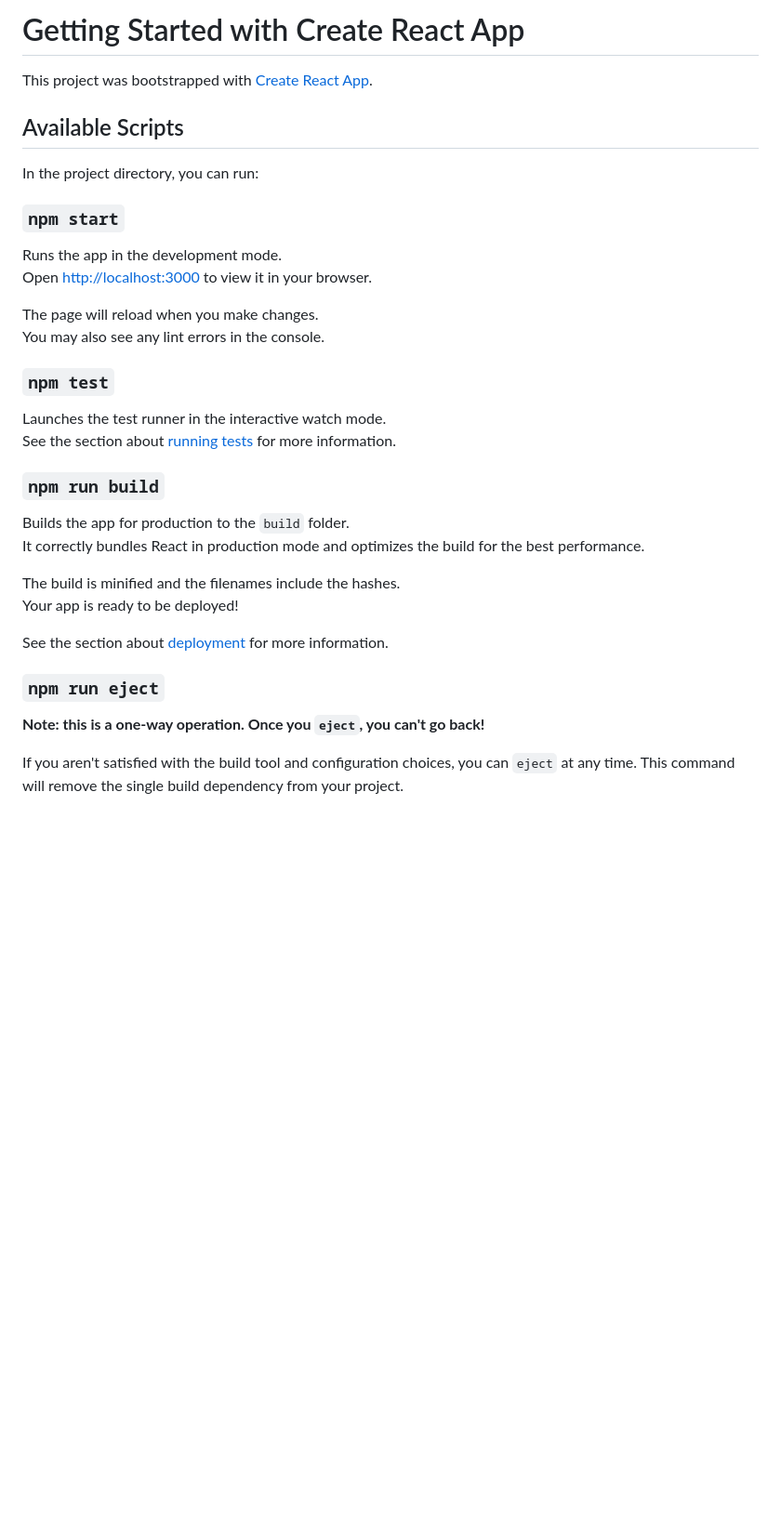
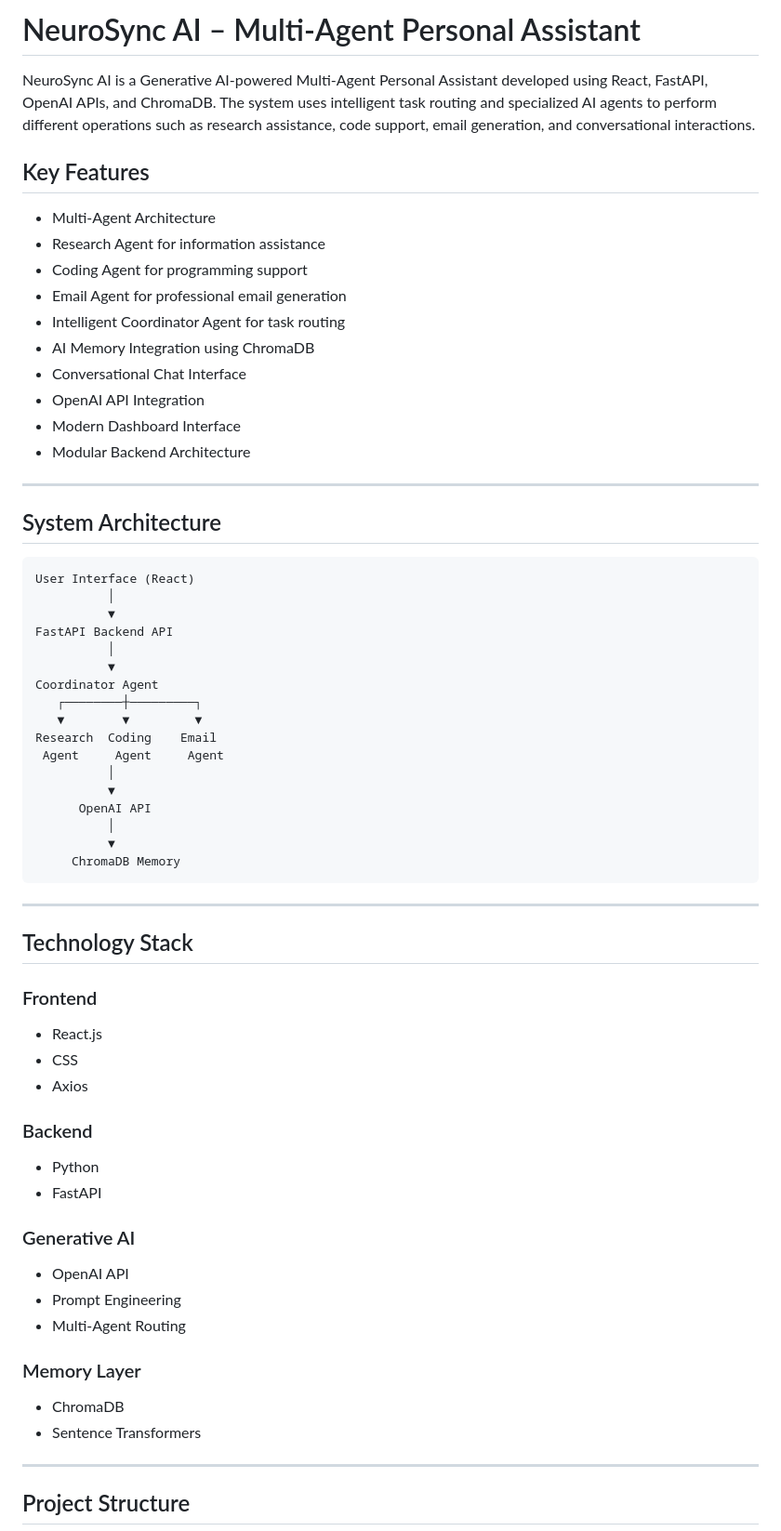
Before and after one commit to Sukanya-Soppihiremath/NeuroSync-ai, a Markdown page: README.md, the part around one of its changes. Shown at 93% size. GitHub-like rendering; blank space fills up the shorter version.

````diff
--- a/README.md
+++ b/README.md
@@ -1,37 +1,68 @@
-# Getting Started with Create React App
+# NeuroSync AI – Multi-Agent Personal Assistant
 
-This project was bootstrapped with [Create React App](https://github.com/facebook/create-react-app).
+NeuroSync AI is a Generative AI-powered Multi-Agent Personal Assistant developed using React, FastAPI, OpenAI APIs, and ChromaDB. The system uses intelligent task routing and specialized AI agents to perform different operations such as research assistance, code support, email generation, and conversational interactions.
 
-## Available Scripts
 
-In the project directory, you can run:
+## Key Features
 
-### `npm start`
+- Multi-Agent Architecture
+- Research Agent for information assistance
+- Coding Agent for programming support
+- Email Agent for professional email generation
+- Intelligent Coordinator Agent for task routing
+- AI Memory Integration using ChromaDB
+- Conversational Chat Interface
+- OpenAI API Integration
+- Modern Dashboard Interface
+- Modular Backend Architecture
 
-Runs the app in the development mode.\
-Open [http://localhost:3000](http://localhost:3000) to view it in your browser.
+---
 
-The page will reload when you make changes.\
-You may also see any lint errors in the console.
+## System Architecture
 
-### `npm test`
+```
+User Interface (React)
+          │
+          ▼
+FastAPI Backend API
+          │
+          ▼
+Coordinator Agent
+   ┌────────┼─────────┐
+   ▼        ▼         ▼
+Research  Coding    Email
+ Agent     Agent     Agent
+          │
+          ▼
+      OpenAI API
+          │
+          ▼
+     ChromaDB Memory
+```
 
-Launches the test runner in the interactive watch mode.\
-See the section about [running tests](https://facebook.github.io/create-react-app/docs/running-tests) for more information.
+---
 
-### `npm run build`
+## Technology Stack
 
-Builds the app for production to the `build` folder.\
-It correctly bundles React in production mode and optimizes the build for the best performance.
+### Frontend
+- React.js
+- CSS
+- Axios
 
-The build is minified and the filenames include the hashes.\
-Your app is ready to be deployed!
+### Backend
+- Python
+- FastAPI
 
-See the section about [deployment](https://facebook.github.io/create-react-app/docs/deployment) for more information.
+### Generative AI
+- OpenAI API
+- Prompt Engineering
+- Multi-Agent Routing
 
-### `npm run eject`
+### Memory Layer
+- ChromaDB
+- Sentence Transformers
 
-**Note: this is a one-way operation. Once you `eject`, you can't go back!**
+---
 
-If you aren't satisfied with the build tool and configuration choices, you can `eject` at any time. This command will remove the single build dependency from your project.
+## Project Structure
 
````
Also changed, not shown: other parts of README.md (+117 -17 lines).
